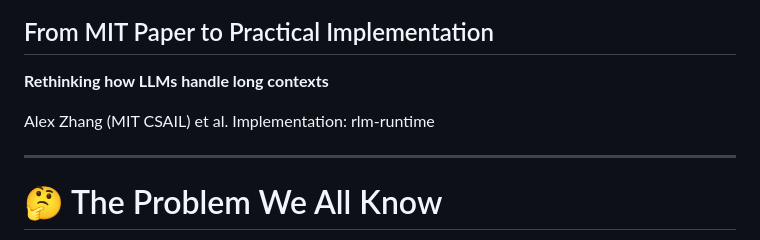
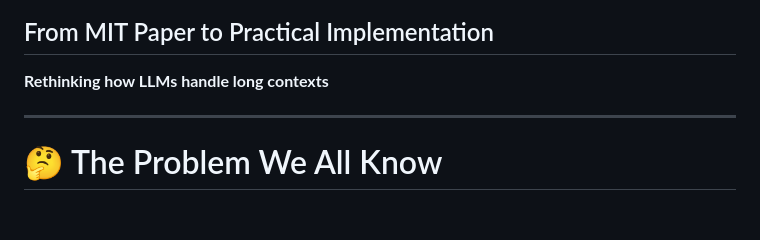
Before and after one commit to apenab/rlm-runtime-talk, a Markdown page: rlm-presentation.md, the part around the change. Drawn GitHub-style; blank space fills up the shorter version.

```diff
--- a/rlm-presentation.md
+++ b/rlm-presentation.md
@@ -44,8 +44,6 @@ style: |
 
 **Rethinking how LLMs handle long contexts**
 
-Alex Zhang (MIT CSAIL) et al.
-Implementation: rlm-runtime
 
 ---
 
```
Also changed, not shown: README.md (+3 -3 lines).
